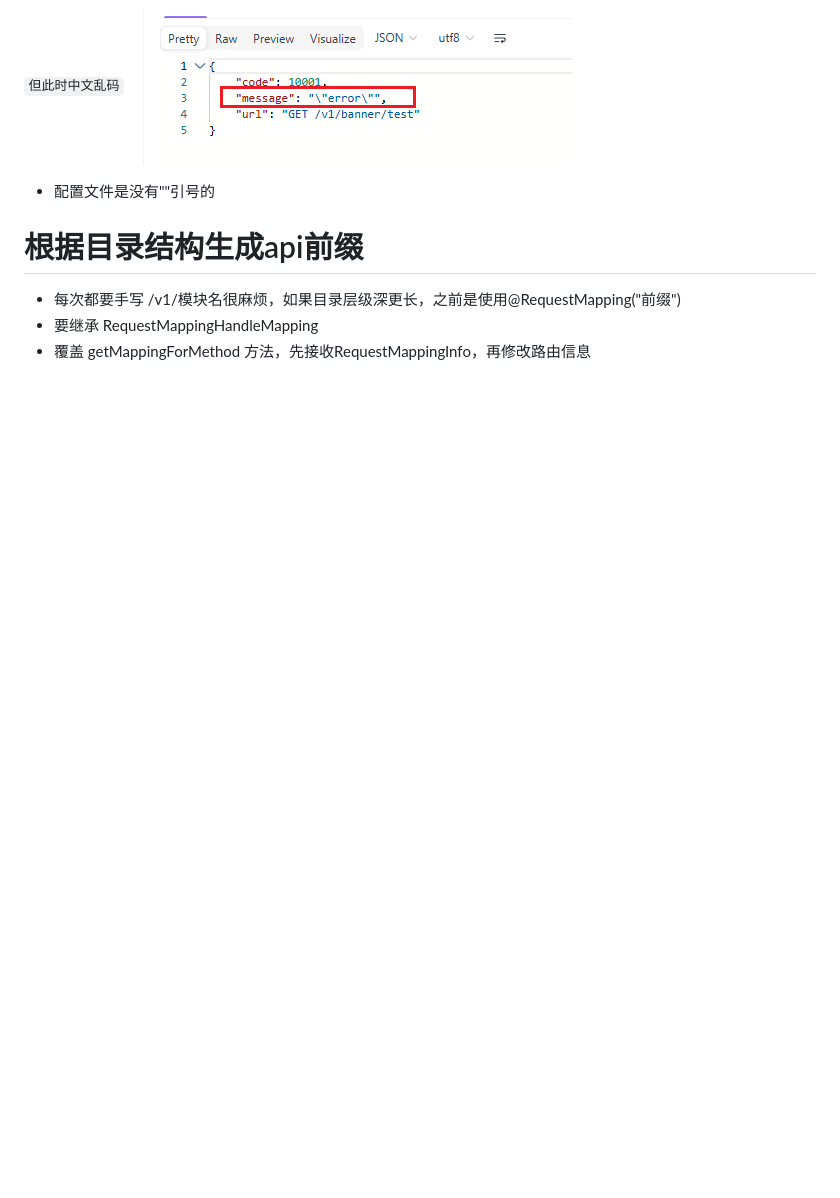
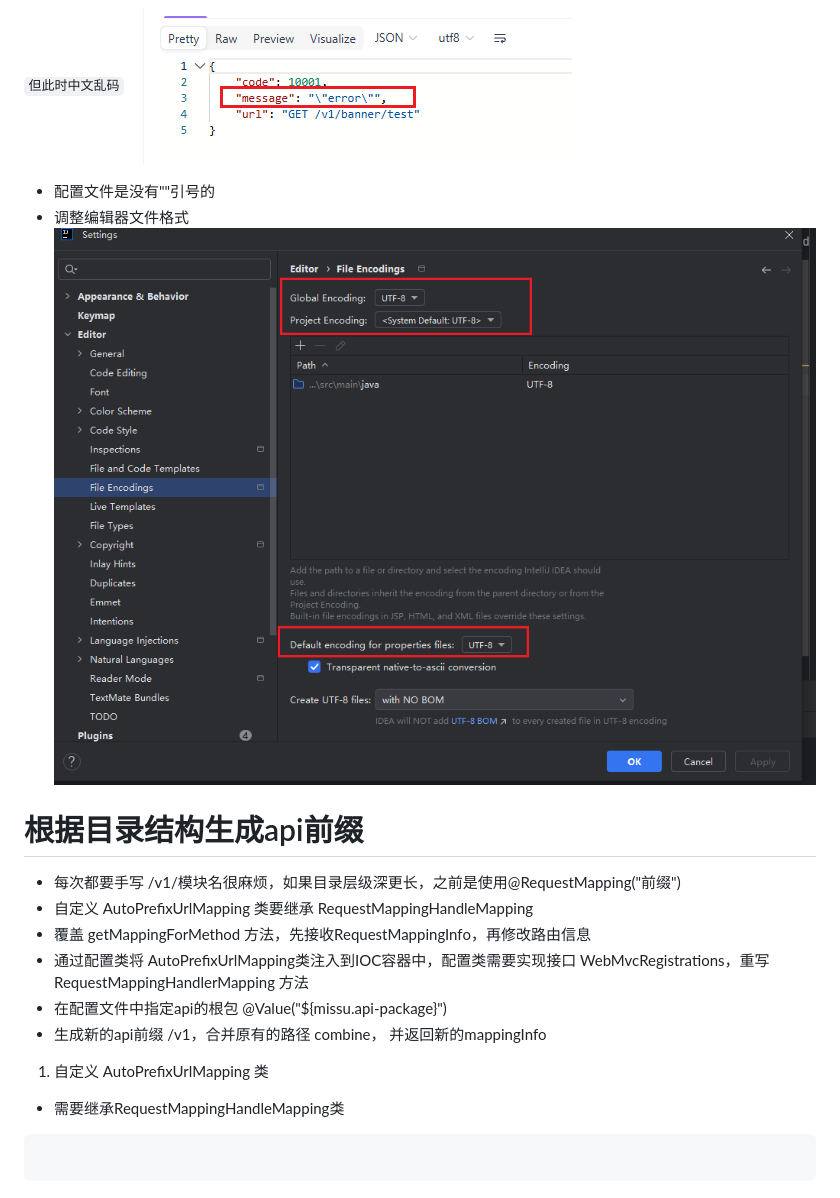
Before and after one commit to 873933753/java_doc, a Markdown page: doc/12_java_exception.md, the part around the change. Rendered like a GitHub page; pictures changed too: doc/assets/exception/editor_utf.png (added); blank space fills up the shorter version.

````diff
--- a/doc/12_java_exception.md
+++ b/doc/12_java_exception.md
@@ -222,10 +222,21 @@ public class ExceptionCodeConfiguration {
 `但此时中文乱码`
 ![message乱码](assets/exception/config_3.png)
 - 配置文件是没有""引号的
+- 调整编辑器文件格式
+![message乱码](assets/exception/editor_utf.png)
+
 
 
 
 # 根据目录结构生成api前缀
 - 每次都要手写 /v1/模块名很麻烦，如果目录层级深更长，之前是使用@RequestMapping("前缀")
-- 要继承 RequestMappingHandleMapping
+- 自定义 AutoPrefixUrlMapping 类要继承 RequestMappingHandleMapping
 - 覆盖 getMappingForMethod 方法，先接收RequestMappingInfo，再修改路由信息
+- 通过配置类将 AutoPrefixUrlMapping类注入到IOC容器中，配置类需要实现接口 WebMvcRegistrations，重写 RequestMappingHandlerMapping 方法
+- 在配置文件中指定api的根包 @Value("${missu.api-package}")
+- 生成新的api前缀 /v1，合并原有的路径 combine， 并返回新的mappingInfo
+
+1. 自定义 AutoPrefixUrlMapping 类
+- 需要继承RequestMappingHandleMapping类
+```java
+```
````
Also changed, not shown: doc/13_params_validate.md (added, +80 -0 lines), doc/阶段二三-课程进度清单.md (+6 -6 lines), 5 other files.
